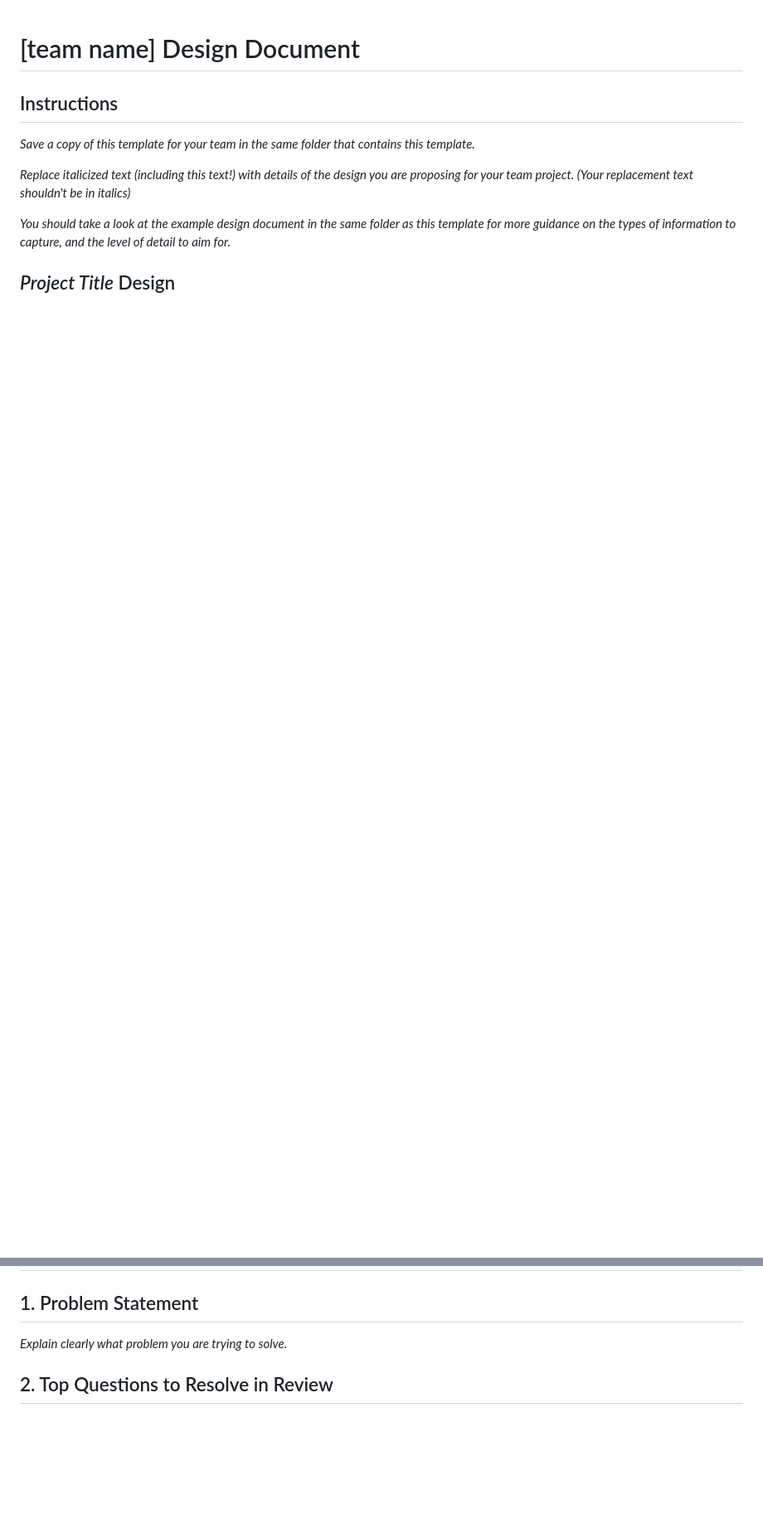
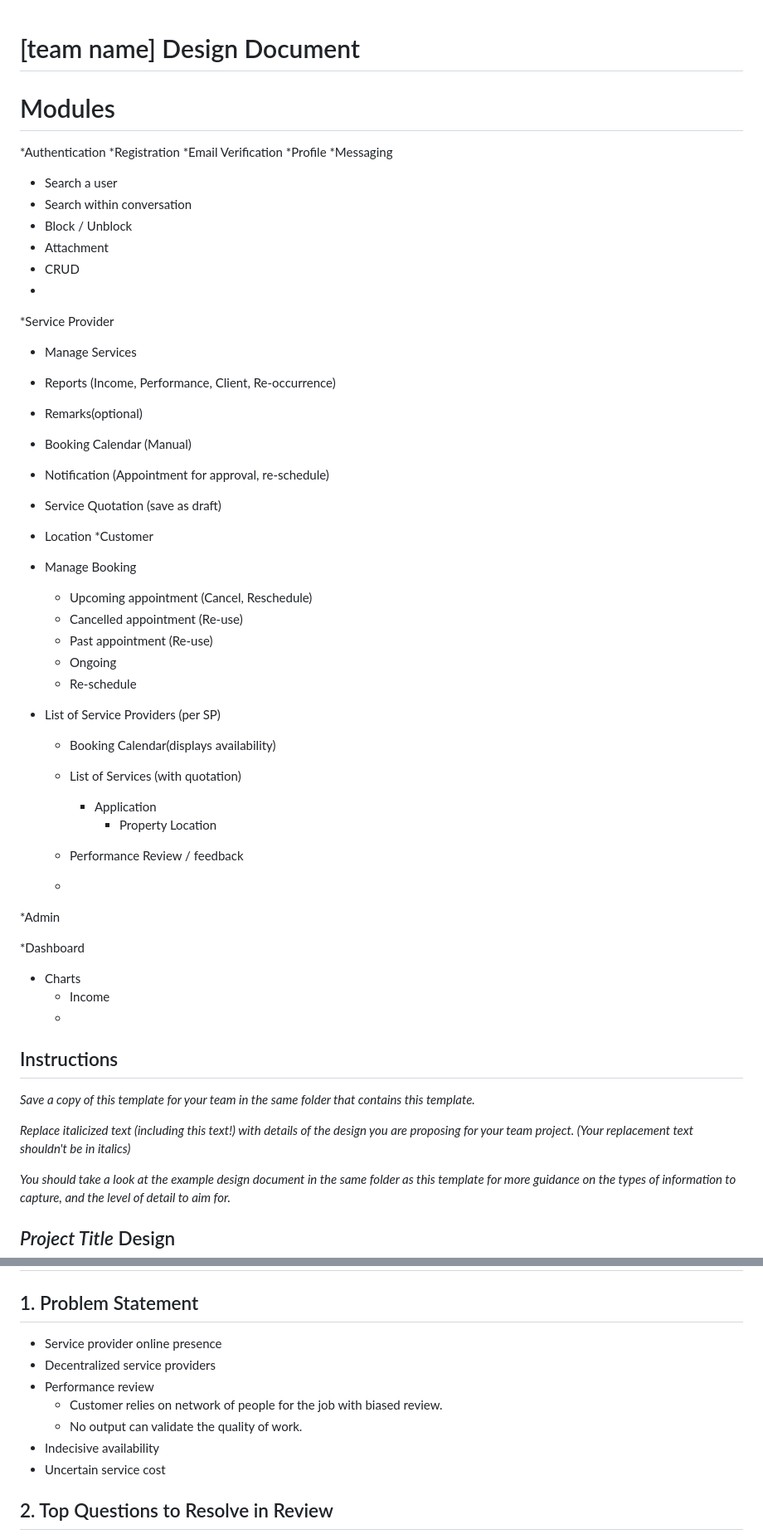
Before and after one commit to BloomTechBackend/bd-team-project-support-zebra, a Markdown page: project_documents/design_document.md, 2 parts joined by grey strips. Shown: that part at 83% size. GitHub-like rendering; blank space fills up the shorter version.

Commit message:
Initial

```diff
--- a/project_documents/design_document.md
+++ b/project_documents/design_document.md
@@ -1,4 +1,47 @@
 # [team name] Design Document
+# Modules
+*Authentication
+*Registration
+*Email Verification
+*Profile
+*Messaging
+- Search a user
+- Search within conversation
+- Block / Unblock
+- Attachment
+- CRUD
+-
+*Service Provider
+  - Manage Services
+  - Reports (Income, Performance, Client, Re-occurrence)
+  - Remarks(optional)
+  - Booking Calendar (Manual)
+  - Notification (Appointment for approval, re-schedule)
+  - Service Quotation (save as draft)
+  - Location
+*Customer
+  - Manage Booking
+    - Upcoming appointment (Cancel, Reschedule)
+    - Cancelled appointment (Re-use)
+    - Past appointment (Re-use)
+    - Ongoing
+    - Re-schedule
+
+  - List of Service Providers (per SP)
+    - Booking Calendar(displays availability)
+    - List of Services (with quotation)
+      - Application
+        - Property Location
+    - Performance Review / feedback
+
+    -
+*Admin
+
+
+*Dashboard
+  - Charts
+    - Income
+    -
 
 ## Instructions
 
@@ -17,7 +60,14 @@ level of detail to aim for.*
 
 ## 1. Problem Statement
 
-*Explain clearly what problem you are trying to solve.*
+* Service provider online presence
+* Decentralized service providers
+* Performance review
+  * Customer relies on network of people for the job with biased review.
+  * No output can validate the quality of work.
+* Indecisive availability
+* Uncertain service cost
+
 
 
 ## 2. Top Questions to Resolve in Review
```
Also changed, not shown: project_documents/img.png (added), project_documents/img_1.png (added), project_documents/img_2.png (added), project_documents/img_3.png (added), project_documents/img_4.png (added), project_documents/img_5.png (added).
